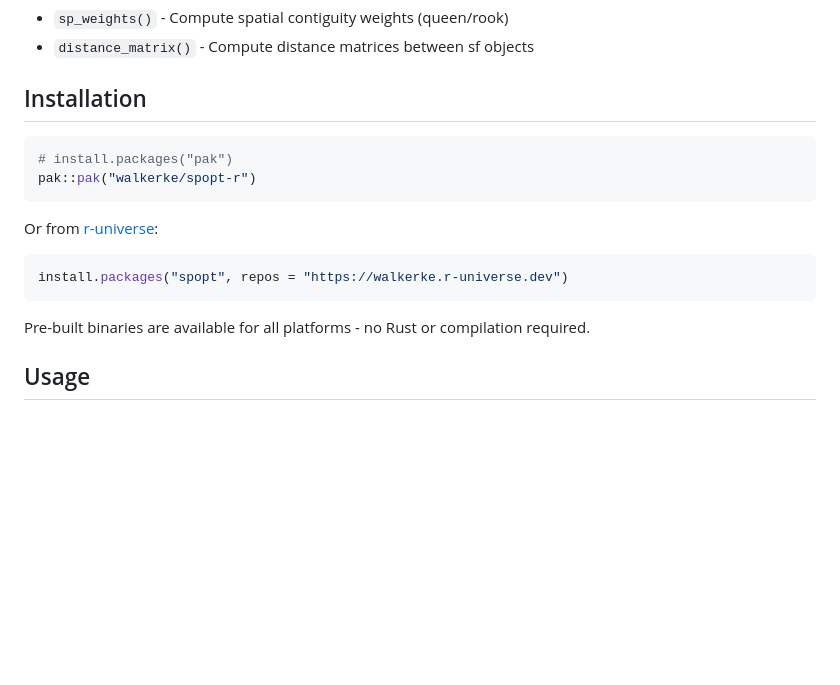
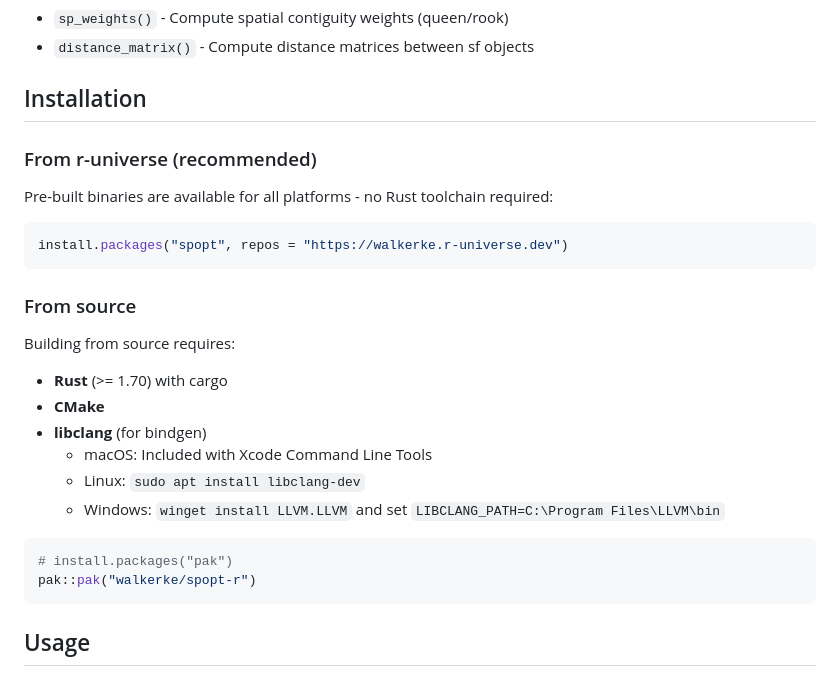
Before and after one commit to walkerke/spopt-r, a Markdown page: README.md, the part around the change. Rendered like a GitHub page; blank space fills up the shorter version.

````diff
--- a/README.md
+++ b/README.md
@@ -30,17 +30,28 @@ Spatial Optimization for R. An R-native implementation of spatial optimization a
 
 ## Installation
 
+### From r-universe (recommended)
+
+Pre-built binaries are available for all platforms - no Rust toolchain required:
+
+```r
+install.packages("spopt", repos = "https://walkerke.r-universe.dev")
+```
+
+### From source
+
+Building from source requires:
+- **Rust** (>= 1.70) with cargo
+- **CMake**
+- **libclang** (for bindgen)
+  - macOS: Included with Xcode Command Line Tools
+  - Linux: `sudo apt install libclang-dev`
+  - Windows: `winget install LLVM.LLVM` and set `LIBCLANG_PATH=C:\Program Files\LLVM\bin`
+
 ```r
 # install.packages("pak")
 pak::pak("walkerke/spopt-r")
 ```
-
-Or from [r-universe](https://walkerke.r-universe.dev/spopt):
-```r
-install.packages("spopt", repos = "https://walkerke.r-universe.dev")
-```
-
-Pre-built binaries are available for all platforms - no Rust or compilation required.
 
 ## Usage
 
````
